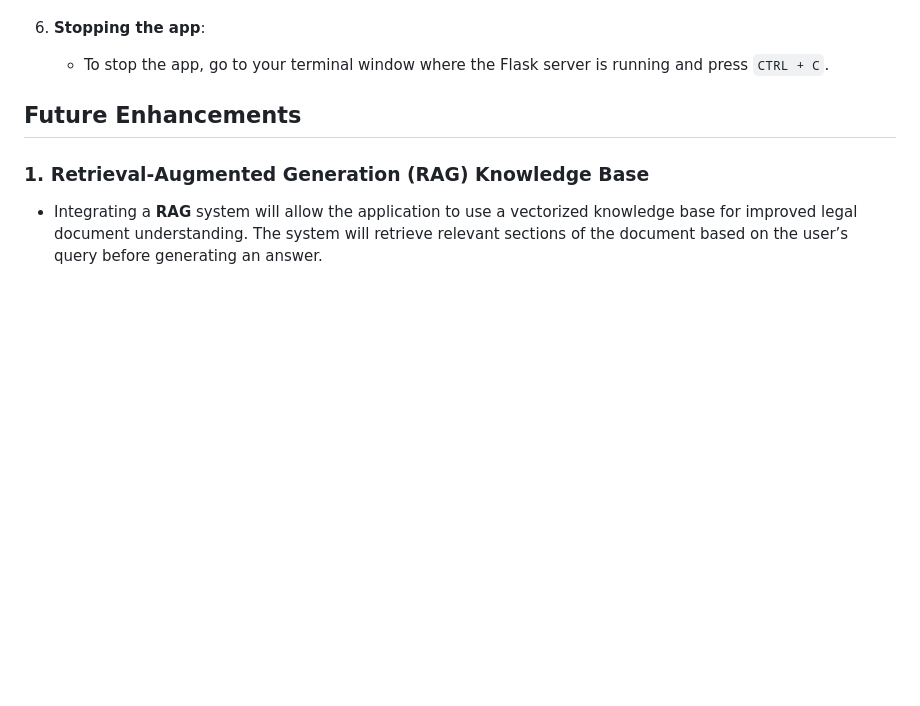
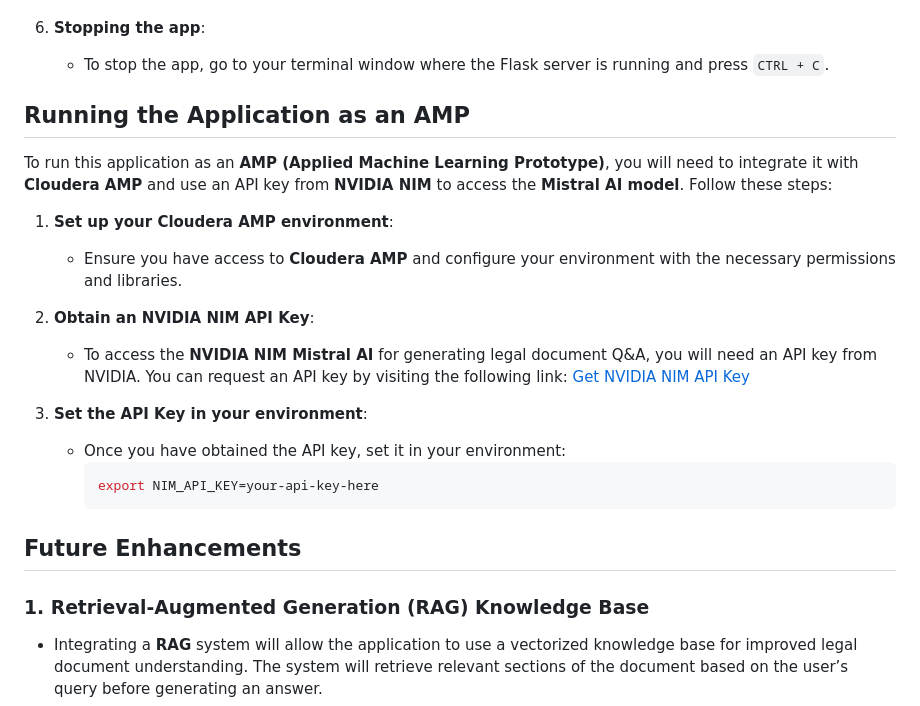
Before and after one commit to PremchandJalla/LegalDocHack, a Markdown page: README.md, the part around the change. Drawn GitHub-style; blank space fills up the shorter version.

````diff
--- a/README.md
+++ b/README.md
@@ -55,6 +55,25 @@ A web application that allows users to upload legal documents (such as lease agr
 6. **Stopping the app**:
    - To stop the app, go to your terminal window where the Flask server is running and press `CTRL + C`.
 
+
+## Running the Application as an AMP
+
+To run this application as an **AMP (Applied Machine Learning Prototype)**, you will need to integrate it with **Cloudera AMP** and use an API key from **NVIDIA NIM** to access the **Mistral AI model**. Follow these steps:
+
+1. **Set up your Cloudera AMP environment**:
+   - Ensure you have access to **Cloudera AMP** and configure your environment with the necessary permissions and libraries.
+
+2. **Obtain an NVIDIA NIM API Key**:
+   - To access the **NVIDIA NIM Mistral AI** for generating legal document Q&A, you will need an API key from NVIDIA. You can request an API key by visiting the following link:
+     [Get NVIDIA NIM API Key](https://developer.nvidia.com/nvidia-nim-api-key)
+
+3. **Set the API Key in your environment**:
+   - Once you have obtained the API key, set it in your environment:
+     ```bash
+     export NIM_API_KEY=your-api-key-here
+     ```
+
+
 ## Future Enhancements
 
 ### 1. **Retrieval-Augmented Generation (RAG) Knowledge Base**
````
